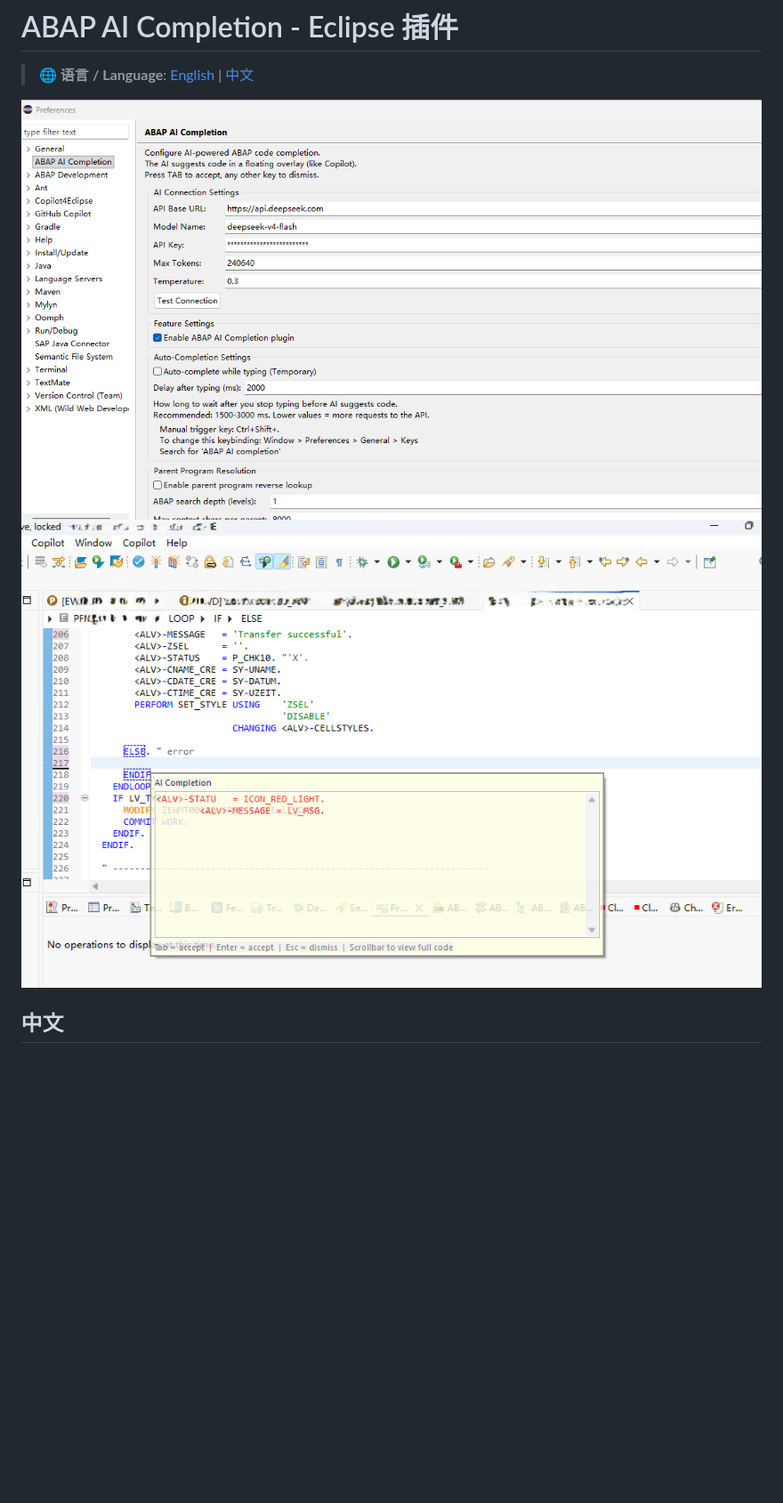
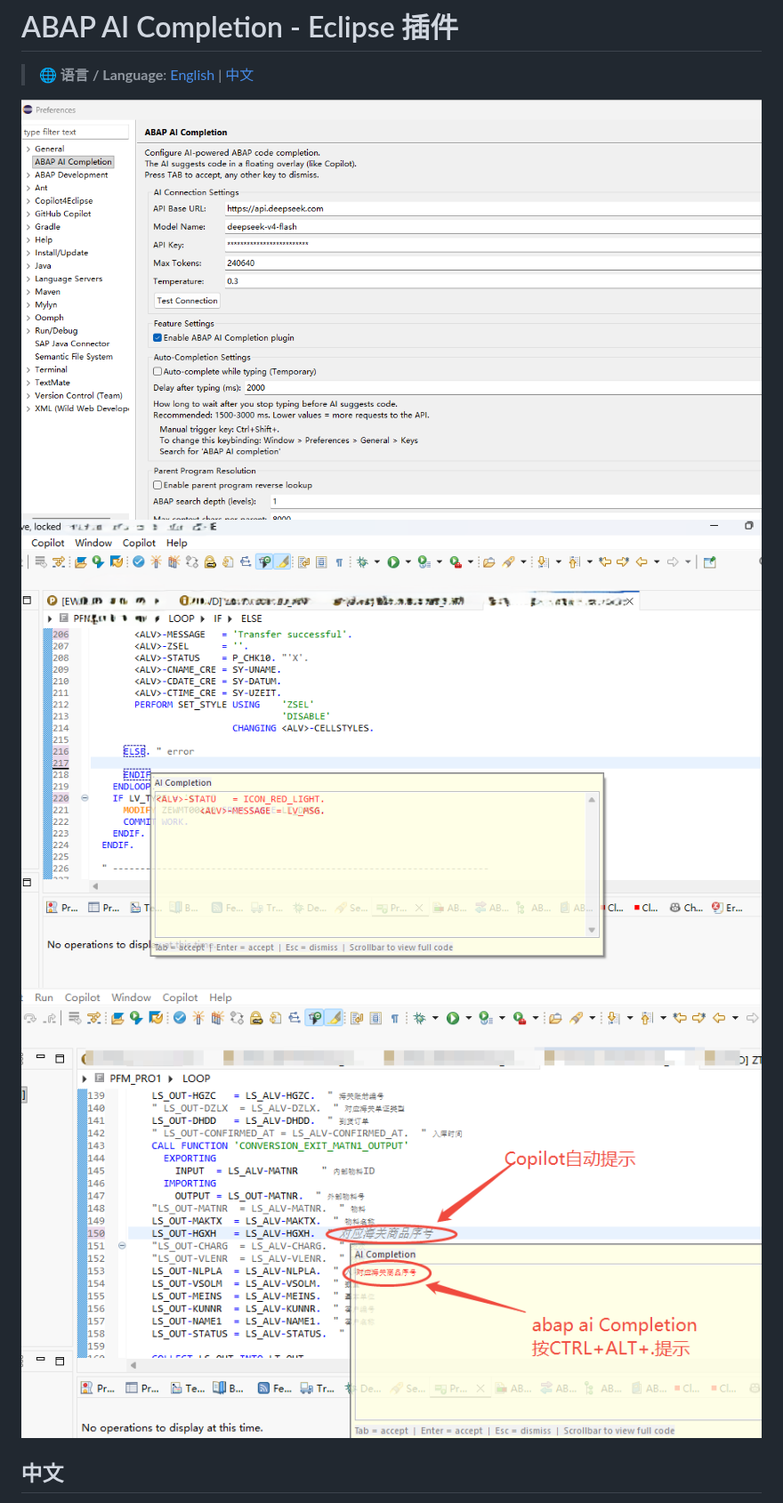
Before and after one commit to yan252/ABAP-AI-completion, a Markdown page: README_CN.md, the part around the change. Shown at 89% size. GitHub-like rendering; pictures changed too: icons/AI5.png (added); blank space fills up the shorter version.

```diff
--- a/README_CN.md
+++ b/README_CN.md
@@ -2,7 +2,7 @@
 
 > 🌐 **语言 / Language**: [English](README.md) | [中文](README_CN.md)
 
-![配置AI ](icons/AI1.png)![按CTRL+ALT+.](icons/AI2.png)
+![配置AI ](icons/AI1.png)![按CTRL+ALT+.](icons/AI2.png)![代码补全对比](icons/AI5.png)
 
 
 
```
Also changed, not shown: README.md (+1 -1 lines).
